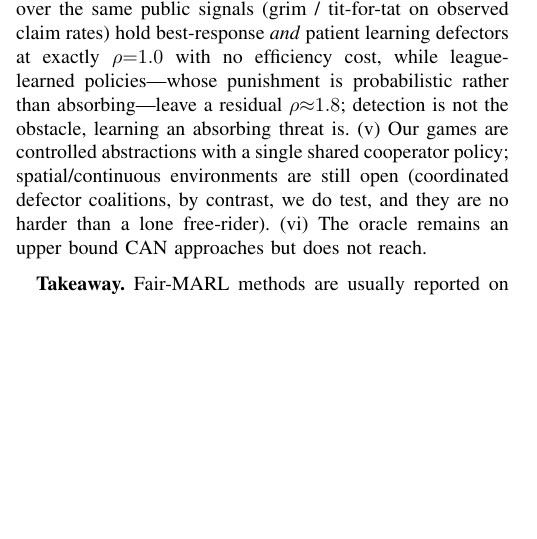
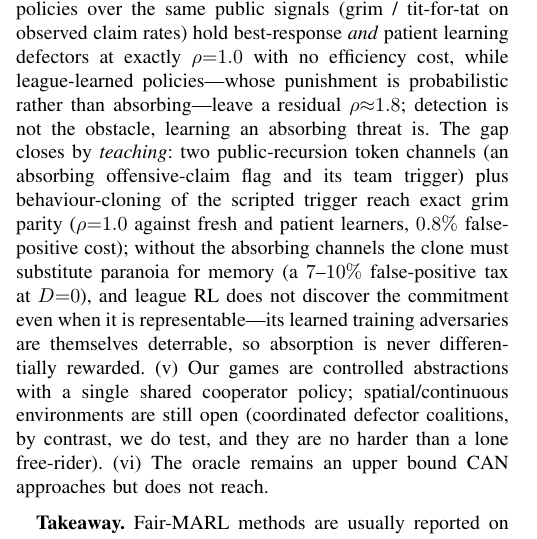
Before and after one commit to highcansavci/can-fair-marl, a LaTeX paper (paper/main.tex): part of one column of page 8 of 10, cut so that both start at the same text, the shorter picture padded with empty space. Compiled offline with pdfLaTeX; a missing font is replaced by an installed copy or a similar font; a LaTeX package or settings file that is missing is left out.

Commit message:
Paper: M2b resolution of the credibility gap in the discussion
Commitment closes by teaching: absorbing public-recursion channels +
behaviour cloning reach grim parity; without them paranoia substitutes for
memory (7-10% FP tax); league RL never discovers absorption because its
learned adversaries are deterrable.

Co-Authored-By: Claude Fable 5 <noreply@anthropic.com>

```diff
--- a/paper/main.tex
+++ b/paper/main.tex
@@ -858,7 +858,14 @@ tit-for-tat on observed claim rates) hold best-response \emph{and}
 patient learning defectors at exactly $\rho{=}1.0$ with no efficiency cost,
 while league-learned policies---whose punishment is probabilistic rather than
 absorbing---leave a residual $\rho{\approx}1.8$; detection is not the obstacle,
-learning an absorbing threat is. (v) Our games
+learning an absorbing threat is. The gap closes by \emph{teaching}: two
+public-recursion token channels (an absorbing offensive-claim flag and its team
+trigger) plus behaviour-cloning of the scripted trigger reach exact grim parity
+($\rho{=}1.0$ against fresh and patient learners, $0.8\%$ false-positive cost);
+without the absorbing channels the clone must substitute paranoia for memory
+(a $7$--$10\%$ false-positive tax at $D{=}0$), and league RL does not discover
+the commitment even when it is representable---its learned training adversaries
+are themselves deterrable, so absorption is never differentially rewarded. (v) Our games
 are controlled abstractions with
 a single shared cooperator policy; spatial/continuous environments are still open
 (coordinated defector coalitions, by contrast, we do test, and they are no harder
```
Also changed, not shown: paper/main.pdf.
